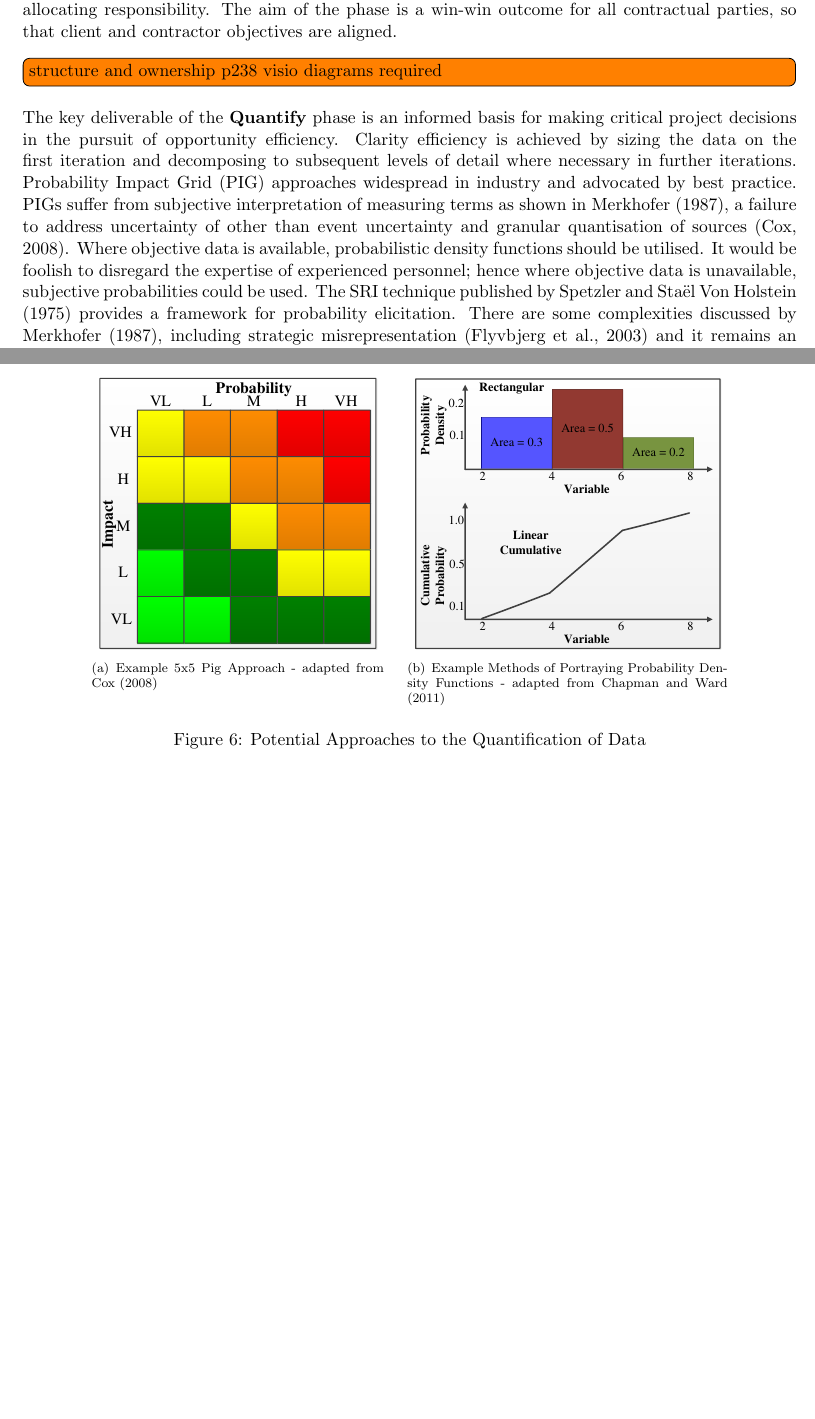
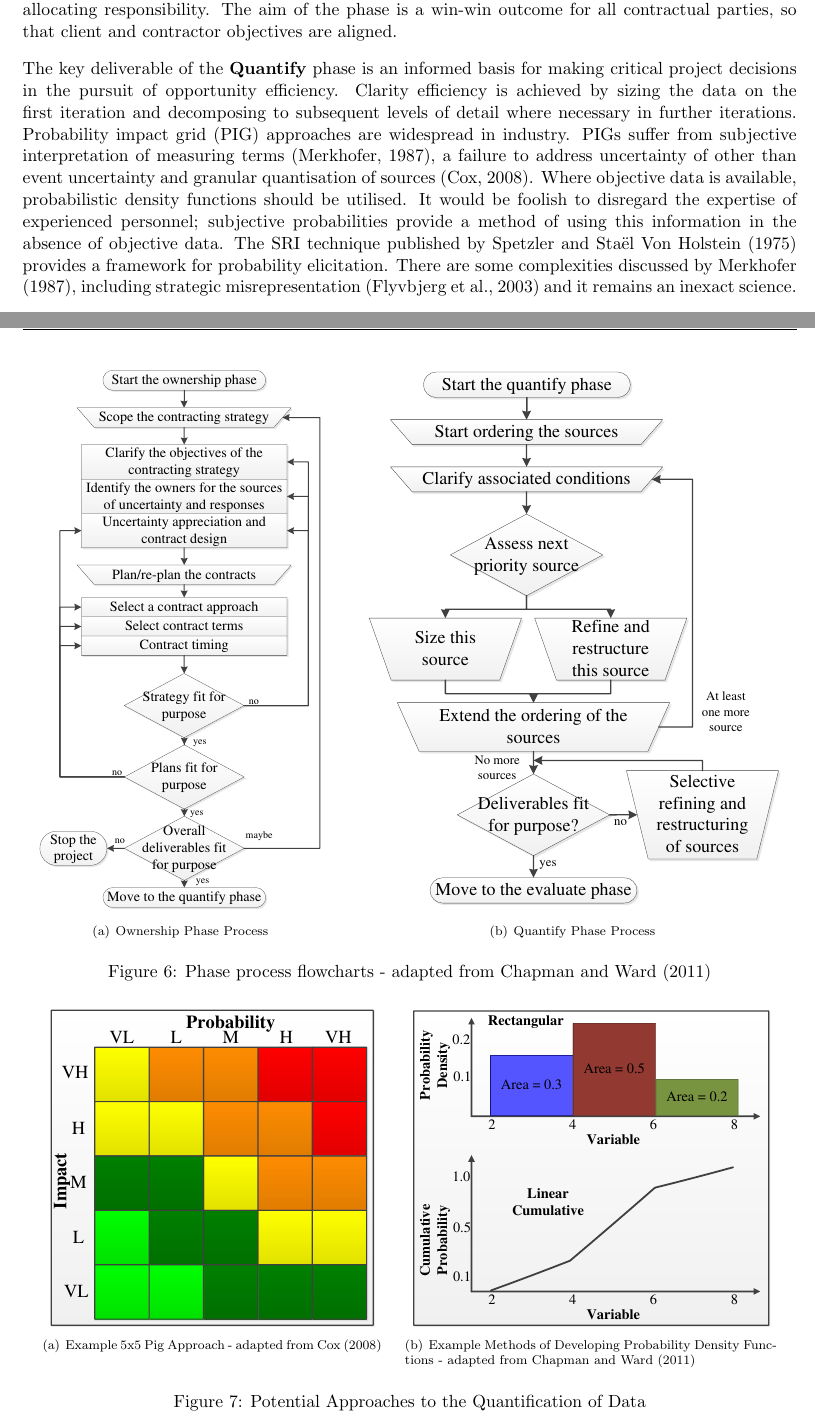
Before and after one commit to TheSmiff/MANG6143-TeX, a LaTeX document (ProjectRiskManagement.tex, which reads Pt1.tex): two parts of pages 5 and 6 of 8, joined at a grey line, cut so that both start at the same text, the shorter picture padded with empty space. Compiled offline with pdfLaTeX.

Commit message:
Draft 1 for review at work

```diff
--- a/Pt1.tex
+++ b/Pt1.tex
@@ -138,45 +138,43 @@ Other key activities are shown in figure \ref{Figure:Structure}.
 \label{Figure:Structure}
 \end{figure}
 
-%\begin{figure}[!h]
-%  \centering
-%\subfigure[Define Phase Process]{
-%    \includegraphics[height = 2cm]{./Figures/DecisionTreeChapman79.pdf}
-%	\label{Figure:Define}
-%   } \quad
-%\subfigure[Focus Phase Process]{
-%    \includegraphics[height = 10cm]{./Figures/Structure.pdf}
-%	\label{Figure:Focus}
-%   }
-%\caption{Phase process flowcharts - adapted from \cite{chapman}}
-%\label{Figure:DefineFocus}
-%\end{figure}
-
 The clarify \textbf{ownership} phase allocates financial and managerial responsibility for relevant sources of uncertainty.
 In reality, all sources are allocated to a party whether explicitly or by default.
 The key activities of this stage include developing a contracting strategy, distinguishing ownership and allocating responsibility.
 The aim of the phase is a win-win outcome for all contractual parties, so that client and contractor objectives are aligned.
-\inote{structure and ownership p238 visio diagrams required}
 
-%The key deliverables of \textbf{Quantify}
-%\inote{Quantify phase flowchart required}
+\begin{figure}[!h]
+  \centering
+\subfigure[Ownership Phase Process]{
+    \includegraphics[height = 12cm]{./Figures/Ownership.pdf}
+	\label{Figure:Owner}
+   } \quad
+\subfigure[Quantify Phase Process]{
+    \includegraphics[height = 12cm]{./Figures/Quantify.pdf}
+	\label{Figure:Focus}
+   }
+\caption{Phase process flowcharts - adapted from \cite{chapman}}
+\label{Figure:OwnQuant}
+\end{figure}
+
 The key deliverable of the \textbf{Quantify} phase is an informed basis for making critical project decisions in the pursuit of opportunity efficiency.
 Clarity efficiency is achieved by sizing the data on the first iteration and decomposing to subsequent levels of detail where necessary in further iterations.
-Probability Impact Grid (PIG) approaches widespread in industry and advocated by best practice.
-PIGs suffer from subjective interpretation of measuring terms as shown in \citet{Merkhofer}, a failure to address uncertainty of other than event uncertainty and granular quantisation of sources \citep{Cox2008}.
+Probability impact grid (PIG) approaches are widespread in industry.
+PIGs suffer from subjective interpretation of measuring terms \citep{Merkhofer}, a failure to address uncertainty of other than event uncertainty and granular quantisation of sources \citep{Cox2008}.
 Where objective data is available, probabilistic density functions should be utilised.
-It would be foolish to disregard the expertise of experienced personnel; hence where objective data is unavailable, subjective probabilities could be used.
+It would be foolish to disregard the expertise of experienced personnel; subjective probabilities provide a method of using this information in the absence of objective data.
 The SRI technique published by \citet{spetzer} provides a framework for probability elicitation.
 There are some complexities discussed by \citet{Merkhofer}, including strategic misrepresentation \citep{flyvbjerg} and it remains an inexact science.
+
 
 \begin{figure}[!h]
   \centering
 \subfigure[Example 5x5 Pig Approach - adapted from \cite{Cox2008}]{
-    \includegraphics[height = 6cm]{./Figures/PIGCox.pdf}
+    \includegraphics[height = 7cm]{./Figures/PIGCox.pdf}
 	\label{Figure:PIG}
    } \quad
-\subfigure[Example Methods of Portraying Probability Density Functions - adapted from \cite{chapman}]{
-    \includegraphics[height = 6cm]{./Figures/Hist.pdf}
+\subfigure[Example Methods of Developing Probability Density Functions - adapted from \cite{chapman}]{
+    \includegraphics[height = 7cm]{./Figures/Hist.pdf}
 	\label{Figure:Hist}
    }
 \caption{Potential Approaches to the Quantification of Data}
```
Also changed, not shown: Figures/Ownership.pdf (added), Figures/Quantify.pdf (added), ProjectRiskManagement.pdf, Pt1.tex (4 more changed lines), 2 other files.
